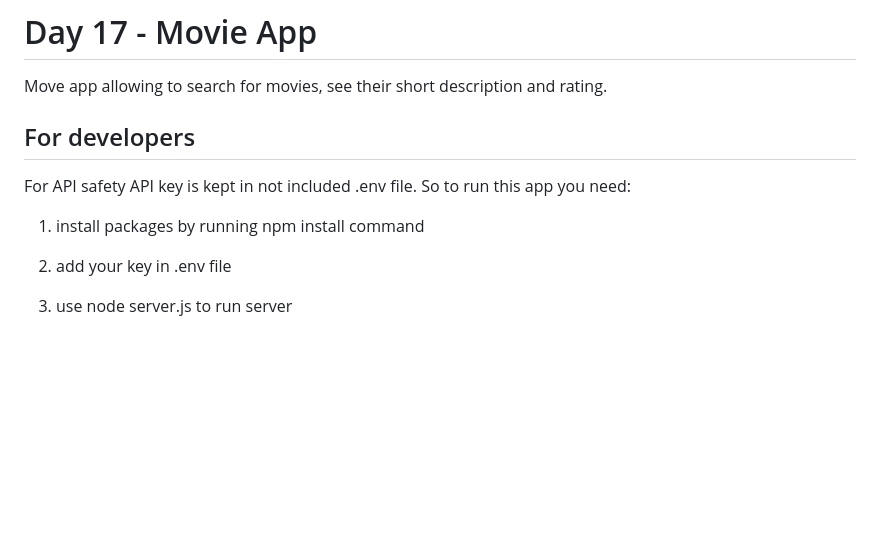
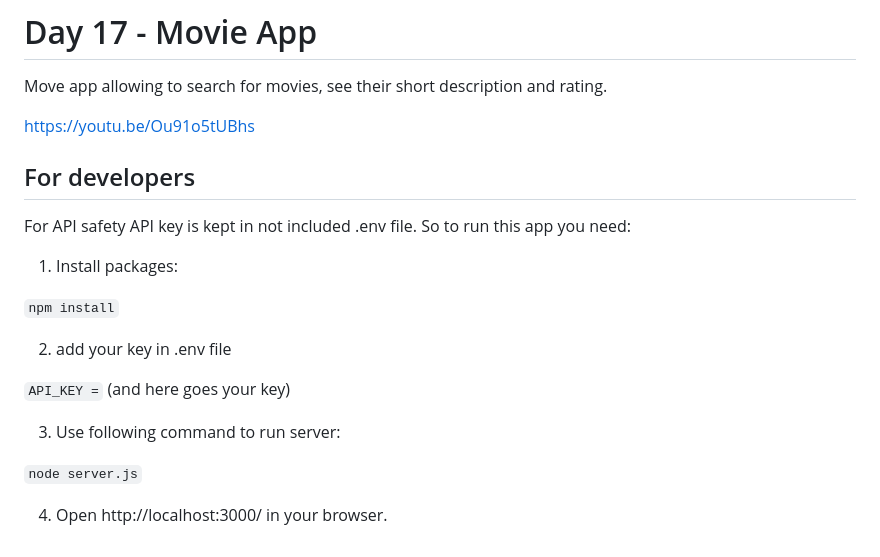
Before and after one commit to lenasedkiewicz/50projects50days, a Markdown page: day17/README.md, the part around the change. GitHub-like rendering; blank space fills up the shorter version.

Commit message:
Update readme, add bolierplate; add basic code + images

```diff
--- a/day17/README.md
+++ b/day17/README.md
@@ -1,13 +1,23 @@
 # Day 17 - Movie App
 
 Move app allowing to search for movies, see their short description and rating.
+
+https://youtu.be/Ou91o5tUBhs
 
 ## For developers
 
 For API safety API key is kept in not included .env file. So to run this app you need:
 
-1. install packages by running npm install command
+1. Install packages:
+
+`npm install`
 
 2. add your key in .env file
 
-3. use node server.js to run server
+`API_KEY =` (and here goes your key)
+
+3. Use following command to run server:
+
+`node server.js`
+
+4. Open http://localhost:3000/ in your browser.
```
Also changed, not shown: README.md (+2 -0 lines), day18/README.md (added, +3 -0 lines), day18/images/landscape.jpg (added), day18/images/ocean.jpg (added), day18/images/thunderstorm.jpg (added), day18/images/water.jpg (added), 4 other files.
